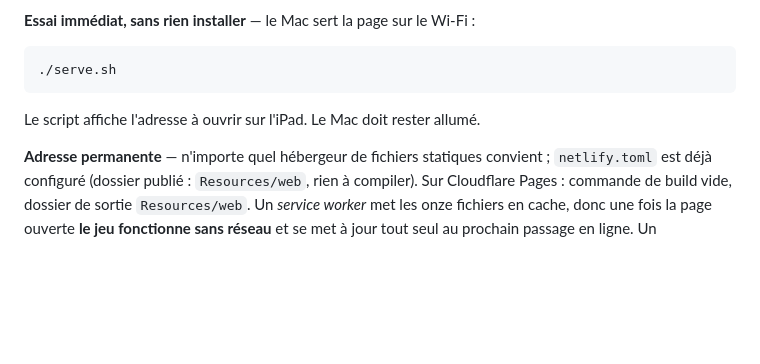
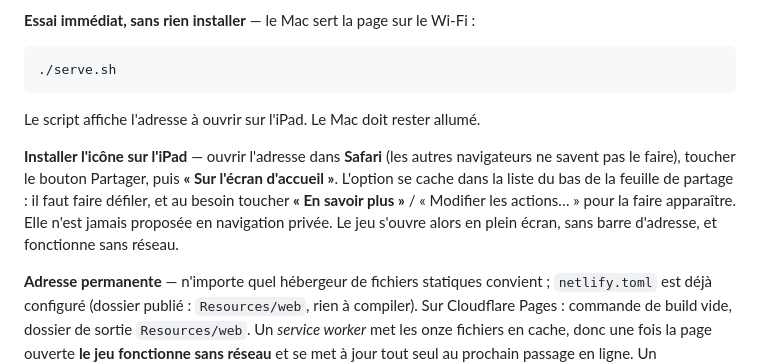
Before and after one commit to bouric/RummiCard, a Markdown page: README.md, the part around the change. GitHub-like rendering; blank space fills up the shorter version.

Commit message:
README : où se cache « Sur l'écran d'accueil » sur iPad
L'option n'apparaît qu'après avoir déroulé la liste du bas de la feuille de
partage, voire touché « En savoir plus », et jamais en navigation privée.

Co-Authored-By: Claude Opus 5 <noreply@anthropic.com>

```diff
--- a/README.md
+++ b/README.md
@@ -156,6 +156,14 @@ barre d'adresse, avec son icône.
 
 Le script affiche l'adresse à ouvrir sur l'iPad. Le Mac doit rester allumé.
 
+**Installer l'icône sur l'iPad** — ouvrir l'adresse dans **Safari** (les autres
+navigateurs ne savent pas le faire), toucher le bouton Partager, puis
+**« Sur l'écran d'accueil »**. L'option se cache dans la liste du bas de la
+feuille de partage : il faut faire défiler, et au besoin toucher **« En savoir
+plus »** / « Modifier les actions… » pour la faire apparaître. Elle n'est jamais
+proposée en navigation privée. Le jeu s'ouvre alors en plein écran, sans barre
+d'adresse, et fonctionne sans réseau.
+
 **Adresse permanente** — n'importe quel hébergeur de fichiers statiques
 convient ; `netlify.toml` est déjà configuré (dossier publié :
 `Resources/web`, rien à compiler). Sur Cloudflare Pages : commande de build
```
